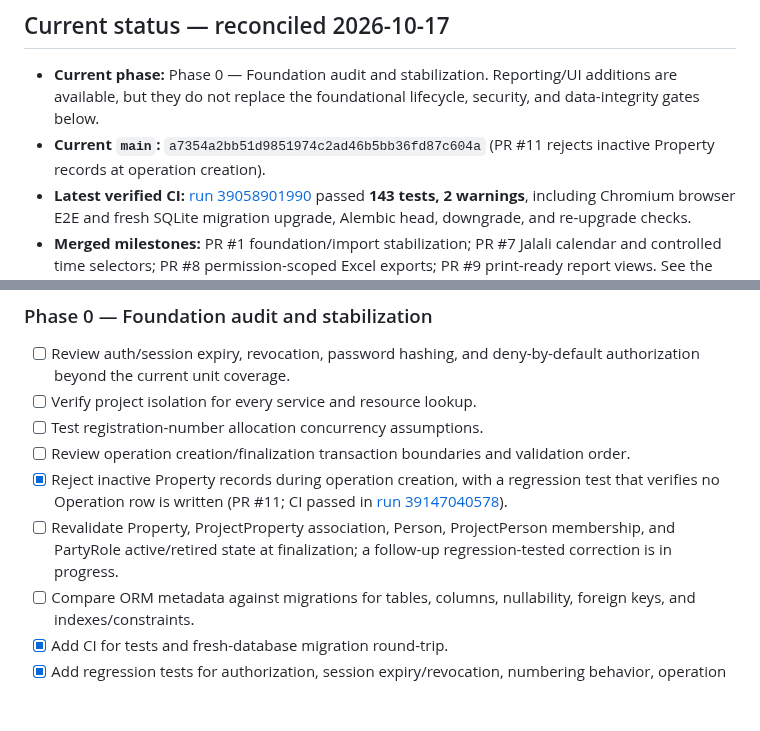
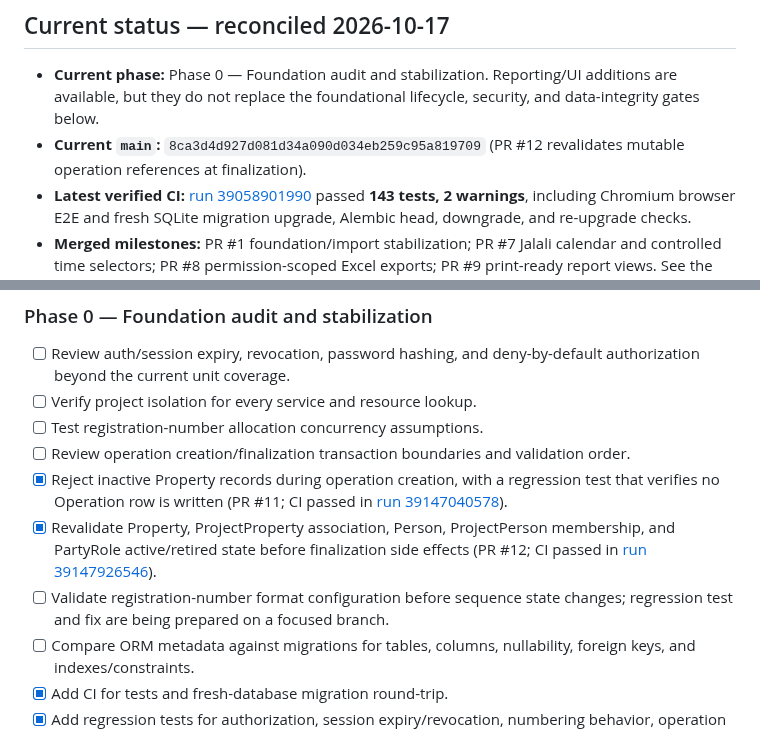
Before and after one commit to kokoosabzi/sabt, a Markdown page: PROGRESS.md, 2 parts joined by grey strips. GitHub-like rendering; blank space fills up the shorter version.

Commit message:
docs: record operation finalization validation audit

```diff
--- a/PROGRESS.md
+++ b/PROGRESS.md
@@ -5,7 +5,7 @@
 ## Current status — reconciled 2026-10-17
 
 - **Current phase:** Phase 0 — Foundation audit and stabilization. Reporting/UI additions are available, but they do not replace the foundational lifecycle, security, and data-integrity gates below.
-- **Current `main`:** `a7354a2bb51d9851974c2ad46b5bb36fd87c604a` (PR #11 rejects inactive Property records at operation creation).
+- **Current `main`:** `8ca3d4d927d081d34a090d034eb259c95a819709` (PR #12 revalidates mutable operation references at finalization).
 - **Latest verified CI:** [run 39058901990](https://github.com/kokoosabzi/sabt/actions/runs/39058901990) passed **143 tests, 2 warnings**, including Chromium browser E2E and fresh SQLite migration upgrade, Alembic head, downgrade, and re-upgrade checks.
 - **Merged milestones:** PR #1 foundation/import stabilization; PR #7 Jalali calendar and controlled time selectors; PR #8 permission-scoped Excel exports; PR #9 print-ready report views. See the historical entries below for feature-specific CI evidence.
 - **Implemented on `main`:** Parent Contract create/history/current-owner derivation and staged CSV/XLSX import; initial Persian RTL portal; management/workflow/event reports; CSV/XLSX exports; Jalali report date picker and project-timezone conversion; browser print-to-PDF views.
@@ -23,7 +23,8 @@
 - [ ] Test registration-number allocation concurrency assumptions.
 - [ ] Review operation creation/finalization transaction boundaries and validation order.
 - [x] Reject inactive Property records during operation creation, with a regression test that verifies no Operation row is written (PR #11; CI passed in [run 39147040578](https://github.com/kokoosabzi/sabt/actions/runs/39147040578)).
-- [ ] Revalidate Property, ProjectProperty association, Person, ProjectPerson membership, and PartyRole active/retired state at finalization; a follow-up regression-tested correction is in progress.
+- [x] Revalidate Property, ProjectProperty association, Person, ProjectPerson membership, and PartyRole active/retired state before finalization side effects (PR #12; CI passed in [run 39147926546](https://github.com/kokoosabzi/sabt/actions/runs/39147926546)).
+- [ ] Validate registration-number format configuration before sequence state changes; regression test and fix are being prepared on a focused branch.
 - [ ] Compare ORM metadata against migrations for tables, columns, nullability, foreign keys, and indexes/constraints.
 - [x] Add CI for tests and fresh-database migration round-trip.
 - [x] Add regression tests for authorization, session expiry/revocation, numbering behavior, operation project isolation, and ORM/migration parity.
```
